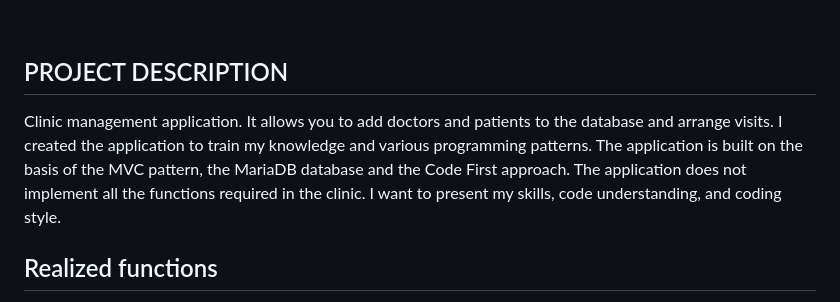
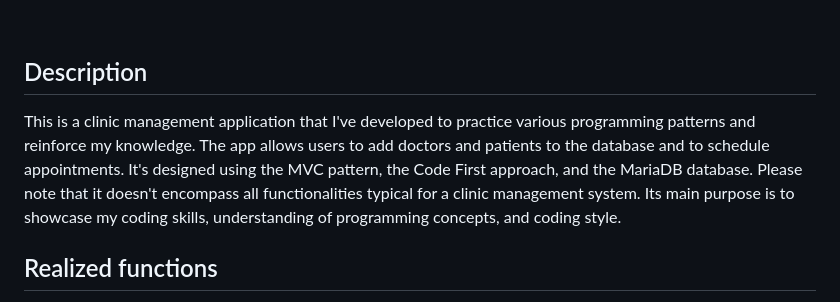
Before and after one commit to chrisonoo/ClinicLaravelMVC, a Markdown page: README.md, the part around the change. GitHub-like rendering.

Commit message:
docs: Update README.md file

```diff
--- a/README.md
+++ b/README.md
@@ -49,9 +49,9 @@
 </div>
 <br>
 
-## PROJECT DESCRIPTION
+## Description
 
-Clinic management application. It allows you to add doctors and patients to the database and arrange visits. I created the application to train my knowledge and various programming patterns. The application is built on the basis of the MVC pattern, the MariaDB database and the Code First approach. The application does not implement all the functions required in the clinic. I want to present my skills, code understanding, and coding style.
+This is a clinic management application that I've developed to practice various programming patterns and reinforce my knowledge. The app allows users to add doctors and patients to the database and to schedule appointments. It's designed using the MVC pattern, the Code First approach, and the MariaDB database. Please note that it doesn't encompass all functionalities typical for a clinic management system. Its main purpose is to showcase my coding skills, understanding of programming concepts, and coding style.
 
 ## Realized functions
 
```
